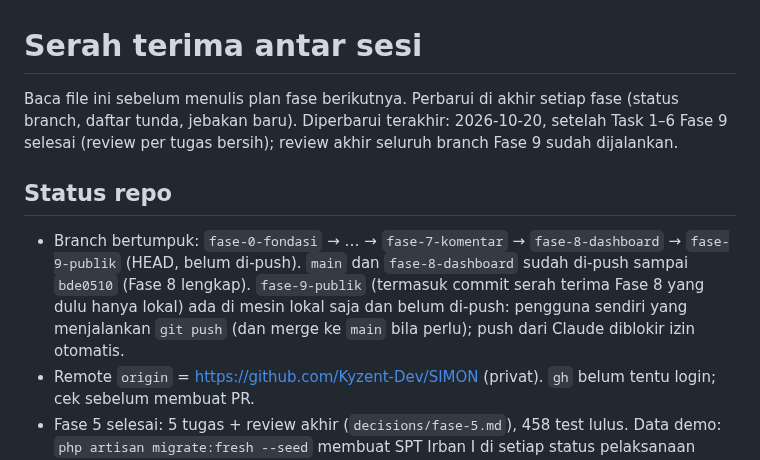
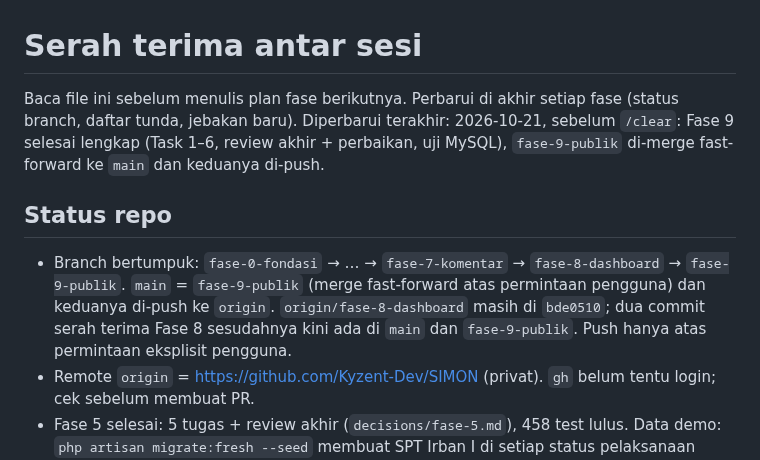
Before and after one commit to Kyzent-Dev/SIMON, a Markdown page: docs/plans/serah-terima.md, the part around one of its changes. Drawn GitHub-style.

Commit message:
Serah terima: status sebelum clear setelah Fase 9
Co-Authored-By: Claude Opus 5.5 <noreply@anthropic.com>

```diff
--- a/docs/plans/serah-terima.md
+++ b/docs/plans/serah-terima.md
@@ -1,9 +1,9 @@
 # Serah terima antar sesi
 
-Baca file ini sebelum menulis plan fase berikutnya. Perbarui di akhir setiap fase (status branch, daftar tunda, jebakan baru). Diperbarui terakhir: 2026-10-20, setelah Task 1–6 Fase 9 selesai (review per tugas bersih); review akhir seluruh branch Fase 9 sudah dijalankan.
+Baca file ini sebelum menulis plan fase berikutnya. Perbarui di akhir setiap fase (status branch, daftar tunda, jebakan baru). Diperbarui terakhir: 2026-10-21, sebelum `/clear`: Fase 9 selesai lengkap (Task 1–6, review akhir + perbaikan, uji MySQL), `fase-9-publik` di-merge fast-forward ke `main` dan keduanya di-push.
 
 ## Status repo
-- Branch bertumpuk: `fase-0-fondasi` → … → `fase-7-komentar` → `fase-8-dashboard` → `fase-9-publik` (HEAD, belum di-push). `main` dan `fase-8-dashboard` sudah di-push sampai `bde0510` (Fase 8 lengkap). `fase-9-publik` (termasuk commit serah terima Fase 8 yang dulu hanya lokal) ada di mesin lokal saja dan belum di-push: pengguna sendiri yang menjalankan `git push` (dan merge ke `main` bila perlu); push dari Claude diblokir izin otomatis.
+- Branch bertumpuk: `fase-0-fondasi` → … → `fase-7-komentar` → `fase-8-dashboard` → `fase-9-publik`. `main` = `fase-9-publik` (merge fast-forward atas permintaan pengguna) dan keduanya di-push ke `origin`. `origin/fase-8-dashboard` masih di `bde0510`; dua commit serah terima Fase 8 sesudahnya kini ada di `main` dan `fase-9-publik`. Push hanya atas permintaan eksplisit pengguna.
 - Remote `origin` = https://github.com/Kyzent-Dev/SIMON (privat). `gh` belum tentu login; cek sebelum membuat PR.
 - Fase 5 selesai: 5 tugas + review akhir (`decisions/fase-5.md`), 458 test lulus. Data demo: `php artisan migrate:fresh --seed` membuat SPT Irban I di setiap status pelaksanaan (Pelaksanaan, Penyusunan Laporan, Terlambat, Selesai, Tidak Sesuai PKPT + kendala). Setelah review akhir, controller mengecek sendiri di browser: detail SPT 9–13 di 360/768/1280 tanpa scroll horizontal, Lihat/Unduh 200 PDF, fokus empat modal, dan alur nyata Tandai Selesai; data demo lalu di-seed ulang.
 - Device sempat bluescreen di tengah Task 4; `git fsck` bersih dan commit "WIP on fase-*" yang yatim hanyalah sisa stash tes yang isinya sudah tercakup commit berikutnya (sudah dicocokkan). Tidak ada pekerjaan yang hilang.
```
Also changed, not shown: other parts of docs/plans/serah-terima.md (+1 -1 lines).
